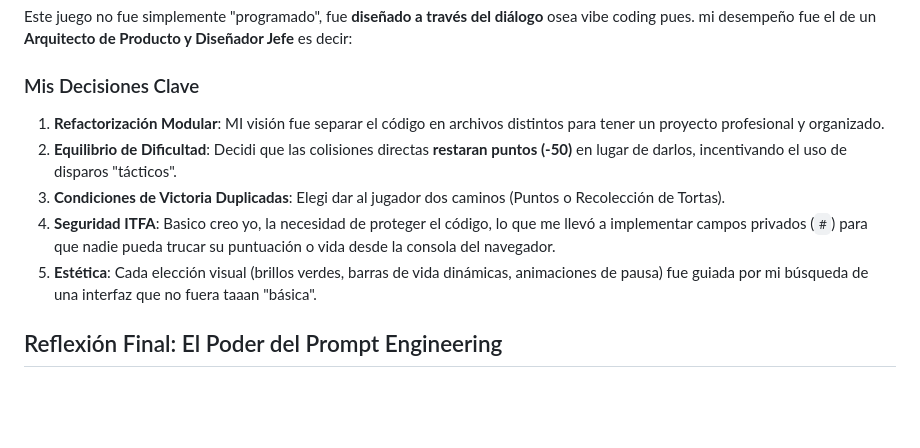
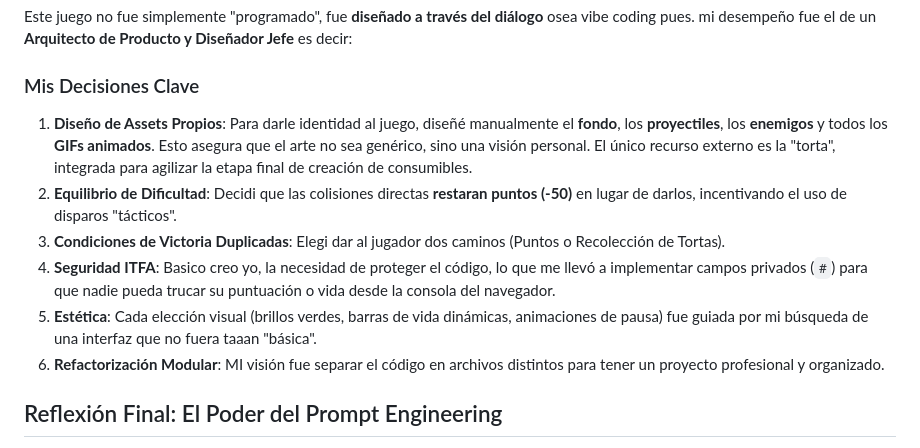
Before and after one commit to MoggerSir/chavoGame, a Markdown page: README.md, the part around the change. Drawn GitHub-style; blank space fills up the shorter version.

Commit message:
cambios en el reatme2

```diff
--- a/README.md
+++ b/README.md
@@ -60,11 +60,12 @@ Este juego no fue simplemente "programado", fue **diseñado a través del diálo
 
 ### Mis Decisiones Clave
 
-1. **Refactorización Modular**: MI visión fue separar el código en archivos distintos para tener un proyecto profesional y organizado.
+1. **Diseño de Assets Propios**: Para darle identidad al juego, diseñé manualmente el **fondo**, los **proyectiles**, los **enemigos** y todos los **GIFs animados**. Esto asegura que el arte no sea genérico, sino una visión personal. El único recurso externo es la "torta", integrada para agilizar la etapa final de creación de consumibles.
 2. **Equilibrio de Dificultad**: Decidi que las colisiones directas **restaran puntos (-50)** en lugar de darlos, incentivando el uso de disparos "tácticos".
 3. **Condiciones de Victoria Duplicadas**: Elegi dar al jugador dos caminos (Puntos o Recolección de Tortas).
 4. **Seguridad ITFA**: Basico creo yo, la necesidad de proteger el código, lo que me llevó a implementar campos privados (`#`) para que nadie pueda trucar su puntuación o vida desde la consola del navegador.
 5. **Estética**: Cada elección visual (brillos verdes, barras de vida dinámicas, animaciones de pausa) fue guiada por mi búsqueda de una interfaz que no fuera taaan "básica".
+6. **Refactorización Modular**: MI visión fue separar el código en archivos distintos para tener un proyecto profesional y organizado.
 
 ## Reflexión Final: El Poder del Prompt Engineering
 
```
